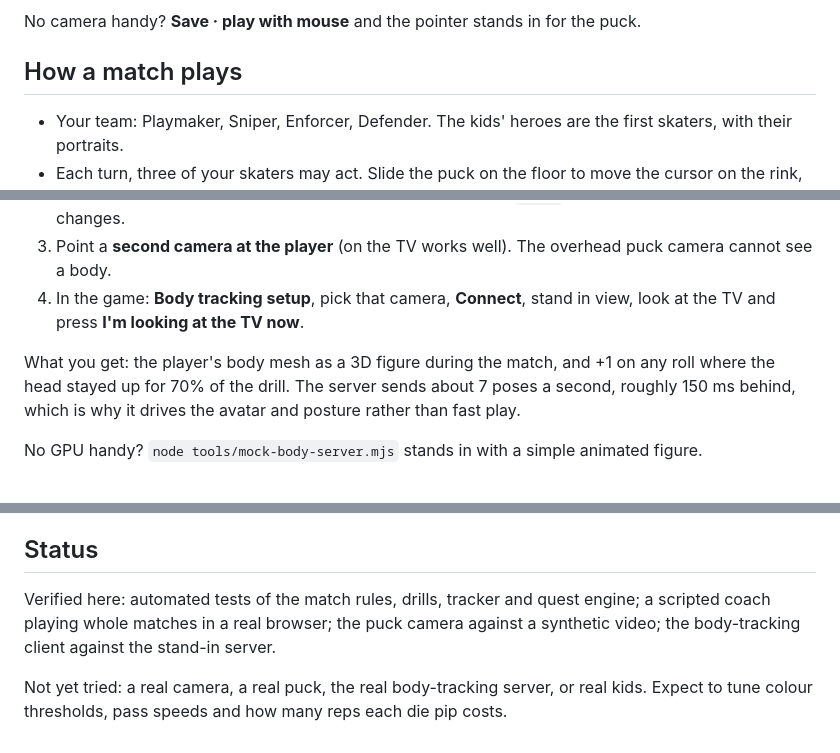
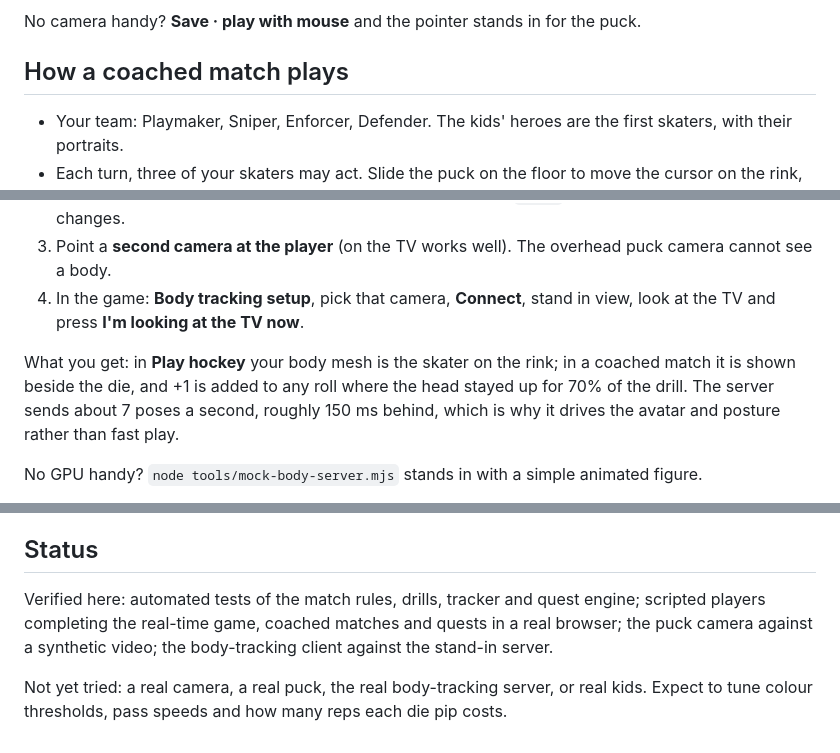
Before and after one commit to davidthomas411/arcane-rink, a Markdown page: README.md, 3 parts joined by grey strips. Drawn GitHub-style.

```diff
--- a/README.md
+++ b/README.md
@@ -57,7 +70,7 @@ plugged into the TV and the camera is the simplest setup.
 
 No camera handy? **Save · play with mouse** and the pointer stands in for the puck.
 
-## How a match plays
+## How a coached match plays
 
 - Your team: Playmaker, Sniper, Enforcer, Defender. The kids' heroes are the first skaters, with their portraits.
 - Each turn, three of your skaters may act. Slide the puck on the floor to move the
@@ -93,8 +106,9 @@ This uses the Fast SAM 3D Body webcam server from the `3d-mesh-demo-webcam` repo
 4. In the game: **Body tracking setup**, pick that camera, **Connect**, stand in view,
    look at the TV and press **I'm looking at the TV now**.
 
-What you get: the player's body mesh as a 3D figure during the match, and +1 on any
-roll where the head stayed up for 70% of the drill. The server sends about 7 poses a
+What you get: in **Play hockey** your body mesh is the skater on the rink; in a coached
+match it is shown beside the die, and +1 is added to any roll where the head stayed up
+for 70% of the drill. The server sends about 7 poses a
 second, roughly 150 ms behind, which is why it drives the avatar and posture rather than fast play.
 
 No GPU handy? `node tools/mock-body-server.mjs` stands in with a simple animated figure.
@@ -112,7 +126,7 @@ fast cut dashes through, a loop freezes, and a pass calls lightning. See the pla
 ## Status
 
 Verified here: automated tests of the match rules, drills, tracker and quest engine;
-a scripted coach playing whole matches in a real browser; the puck camera against a
+scripted players completing the real-time game, coached matches and quests in a real browser; the puck camera against a
 synthetic video; the body-tracking client against the stand-in server.
 
 Not yet tried: a real camera, a real puck, the real body-tracking server, or real kids.
```
Also changed, not shown: other parts of README.md (+24 -11 lines), docs/REALM_PLAN.md (+24 -0 lines), docs/img/rush.jpg (added), 6 other files.
